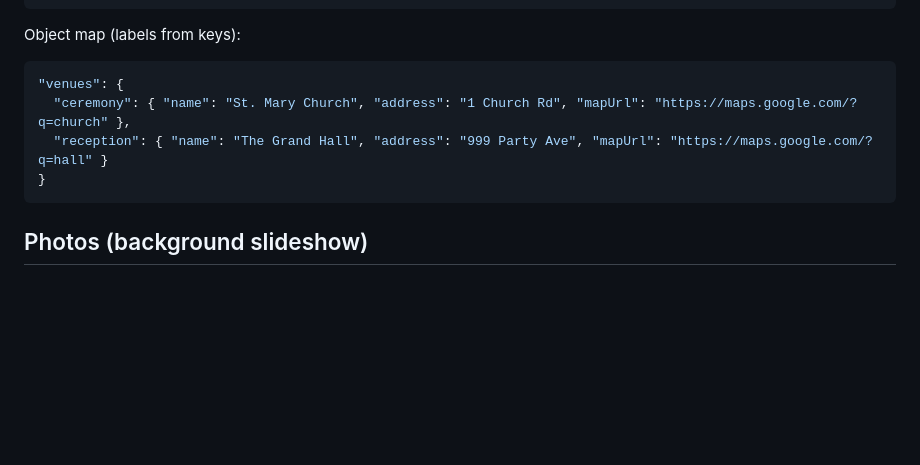
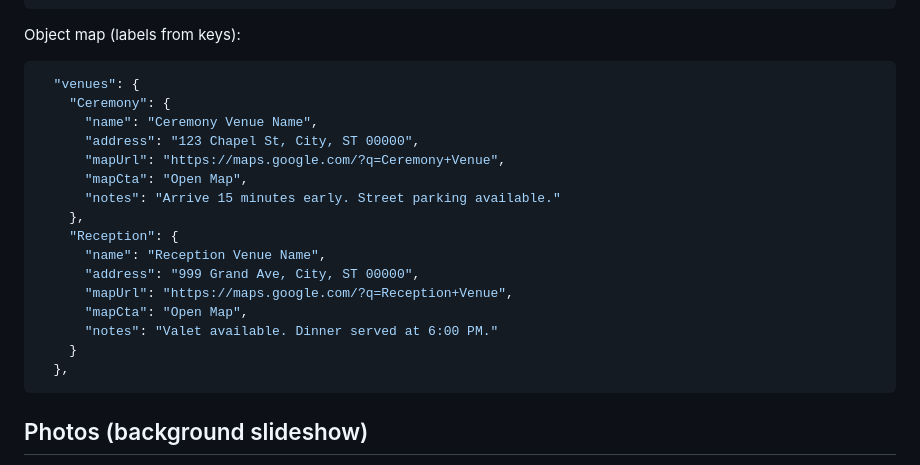
Before and after one commit to jacoknapp/EternalVows, a Markdown page: README.md, the part around the change. Drawn GitHub-style; blank space fills up the shorter version.

Commit message:
finalize readme changes

````diff
--- a/README.md
+++ b/README.md
@@ -119,10 +119,22 @@ Legacy single venue (still supported):
 Object map (labels from keys):
 
 ```json
-"venues": {
-  "ceremony": { "name": "St. Mary Church", "address": "1 Church Rd", "mapUrl": "https://maps.google.com/?q=church" },
-  "reception": { "name": "The Grand Hall", "address": "999 Party Ave", "mapUrl": "https://maps.google.com/?q=hall" }
-}
+  "venues": {
+    "Ceremony": {
+      "name": "Ceremony Venue Name",
+      "address": "123 Chapel St, City, ST 00000",
+      "mapUrl": "https://maps.google.com/?q=Ceremony+Venue",
+      "mapCta": "Open Map",
+      "notes": "Arrive 15 minutes early. Street parking available."
+    },
+    "Reception": {
+      "name": "Reception Venue Name",
+      "address": "999 Grand Ave, City, ST 00000",
+      "mapUrl": "https://maps.google.com/?q=Reception+Venue",
+      "mapCta": "Open Map",
+      "notes": "Valet available. Dinner served at 6:00 PM."
+    }
+  },
 ```
 
 ## Photos (background slideshow)
````
